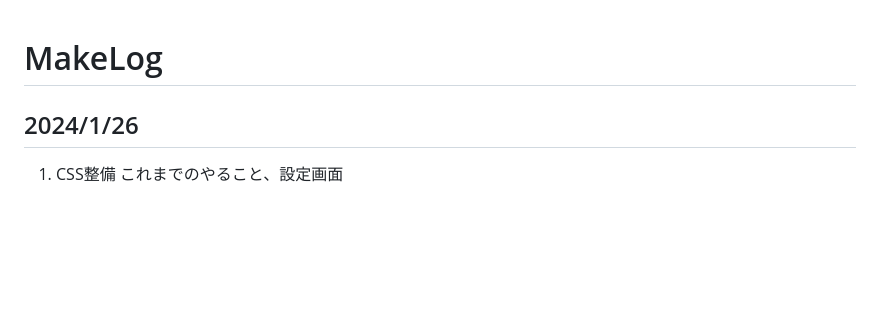
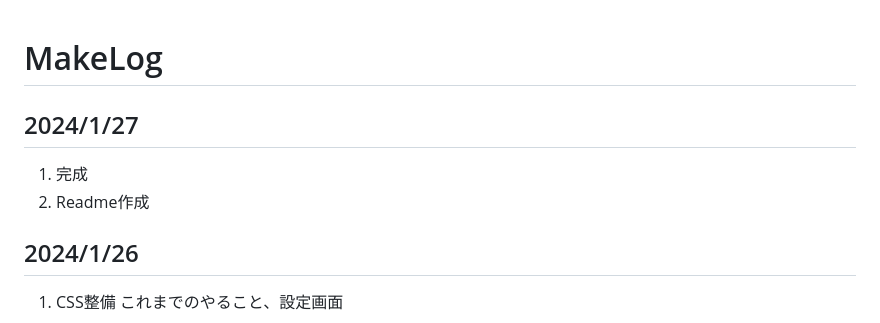
Before and after one commit to mari2t/ruby-kids-todo, a Markdown page: MakeLog.md, the part around the change. Rendered like a GitHub page; blank space fills up the shorter version.

```diff
--- a/MakeLog.md
+++ b/MakeLog.md
@@ -1,4 +1,9 @@
 # MakeLog
+
+## 2024/1/27
+
+1. 完成
+2. Readme作成
 
 ## 2024/1/26
 
```
Also changed, not shown: README.md (+23 -6 lines), app/assets/images/example1.png (added), app/assets/images/example2.png (added), 4 other files.
